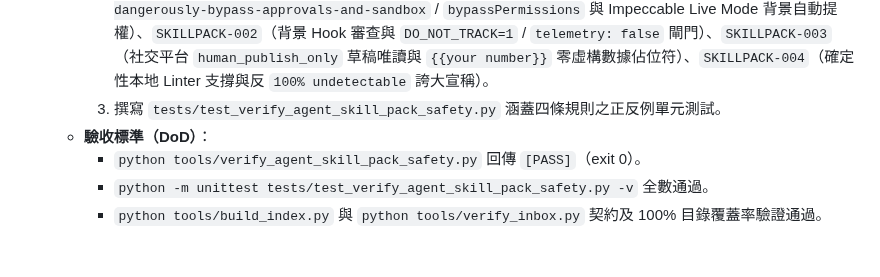
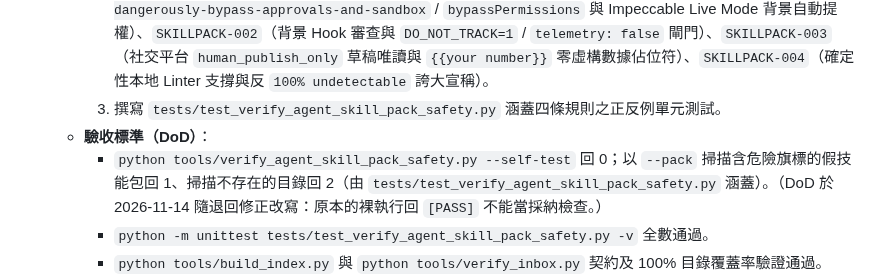
Before and after one commit to SanHsien/ai-inbox, a Markdown page: notes/2026-11-08-claude-code-domain-skill-packs-media-design-social-claudex.md, the part around the change. GitHub-like rendering; blank space fills up the shorter version.

Commit message:
docs(notes): restate T-20261108-04 DoD for --self-test/--pack after rewrite
Co-Authored-By: Claude Opus 5.5 <noreply@anthropic.com>

```diff
--- a/notes/2026-11-08-claude-code-domain-skill-packs-media-design-social-claudex.md
+++ b/notes/2026-11-08-claude-code-domain-skill-packs-media-design-social-claudex.md
@@ -128,7 +128,7 @@ tags:
     2. 實作 `tools/verify_agent_skill_pack_safety.py`，以 `--pack` 對技能包實際檔案做靜態啟發式掃描（通過不代表安全，仍需人工審查），並保留四條自填宣告檢查項目（不能當作採納依據）：`SKILLPACK-001`（攔截 `--dangerously-bypass-approvals-and-sandbox` / `bypassPermissions` 與 Impeccable Live Mode 背景自動提權）、`SKILLPACK-002`（背景 Hook 審查與 `DO_NOT_TRACK=1` / `telemetry: false` 閘門）、`SKILLPACK-003`（社交平台 `human_publish_only` 草稿唯讀與 `{{your number}}` 零虛構數據佔位符）、`SKILLPACK-004`（確定性本地 Linter 支撐與反 `100% undetectable` 誇大宣稱）。
     3. 撰寫 `tests/test_verify_agent_skill_pack_safety.py` 涵蓋四條規則之正反例單元測試。
   - **驗收標準（DoD）**：
-    - `python tools/verify_agent_skill_pack_safety.py` 回傳 `[PASS]`（exit 0）。
+    - `python tools/verify_agent_skill_pack_safety.py --self-test` 回 0；以 `--pack` 掃描含危險旗標的假技能包回 1、掃描不存在的目錄回 2（由 `tests/test_verify_agent_skill_pack_safety.py` 涵蓋）。（DoD 於 2026-11-14 隨退回修正改寫：原本的裸執行回 `[PASS]` 不能當採納檢查。）
     - `python -m unittest tests/test_verify_agent_skill_pack_safety.py -v` 全數通過。
     - `python tools/build_index.py` 與 `python tools/verify_inbox.py` 契約及 100% 目錄覆蓋率驗證通過。
   - **實作紀錄 / 證據**：已完成 `docs/claude-code-domain-skill-packs-and-mcp-audit.md`、`tools/verify_agent_skill_pack_safety.py` 與 `tests/test_verify_agent_skill_pack_safety.py`；執行 `python tools/verify_agent_skill_pack_safety.py` 輸出 `[PASS] Agent Skill Pack 安全與決定性審計通過（共檢驗 5 組工具鏈）。`，單元測試 `Ran 6 tests — OK`。 **退回（2026-11-14，獨立審查）**：`tools/verify_agent_skill_pack_safety.py:198` 只做固定子字串比對，`--permission-mode=bypassPermissions`、雙空白、Tab 都繞得過；:219、:260 只檢查自填的 JSON，完全不掃第三方技能包的實際檔案，不能當全域規則第 15 條的採納關卡；刪掉旗標檢查沒有任何測試變紅。
```
